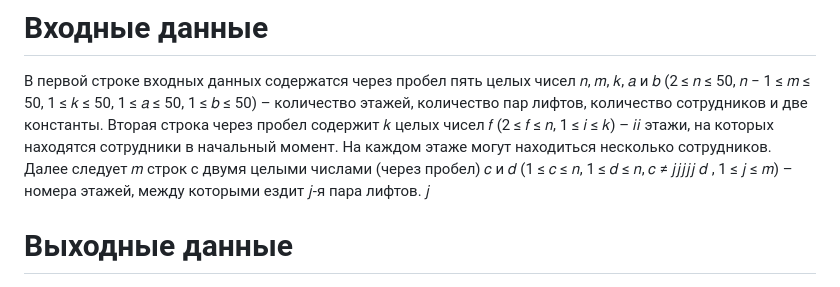
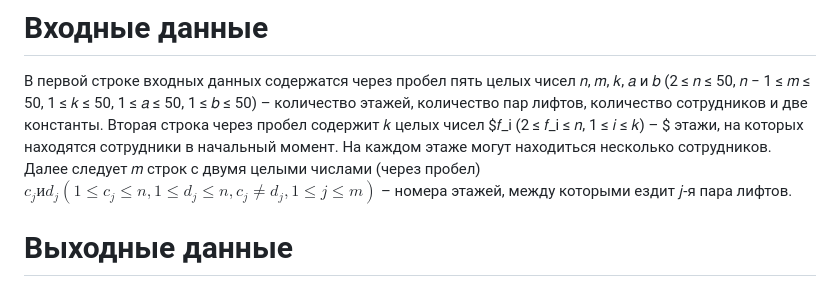
Before and after one commit to L3b1n/course_1, a Markdown page: WGTasks/WGForge21 C/README.md, the part around the change. Drawn GitHub-style.

Commit message:
Add some fixes in README file

```diff
--- a/WGTasks/WGForge21 C/README.md
+++ b/WGTasks/WGForge21 C/README.md
@@ -6,10 +6,9 @@
 # Входные данные
 В первой строке входных данных содержатся через пробел пять целых чисел 𝑛, 𝑚, 𝑘, 𝑎 и 𝑏 (2 ≤ 𝑛 ≤ 50, 𝑛 − 1 ≤
 𝑚 ≤ 50, 1 ≤ 𝑘 ≤ 50, 1 ≤ 𝑎 ≤ 50, 1 ≤ 𝑏 ≤ 50) – количество этажей, количество пар лифтов, количество
-сотрудников и две константы. Вторая строка через пробел содержит 𝑘 целых чисел 𝑓 (2 ≤ 𝑓 ≤ 𝑛, 1 ≤ 𝑖 ≤ 𝑘) – 𝑖𝑖
+сотрудников и две константы. Вторая строка через пробел содержит 𝑘 целых чисел $𝑓_i (2 ≤ 𝑓_i ≤ 𝑛, 1 ≤ 𝑖 ≤ 𝑘) – $
 этажи, на которых находятся сотрудники в начальный момент. На каждом этаже могут находиться несколько
-сотрудников. Далее следует 𝑚 строк с двумя целыми числами (через пробел) 𝑐 и 𝑑 (1 ≤ 𝑐 ≤ 𝑛, 1 ≤ 𝑑 ≤ 𝑛, 𝑐 ≠ 𝑗𝑗𝑗𝑗𝑗
-𝑑 , 1 ≤ 𝑗 ≤ 𝑚) – номера этажей, между которыми ездит 𝑗-я пара лифтов. 𝑗
+сотрудников. Далее следует 𝑚 строк с двумя целыми числами (через пробел) $𝑐_j и 𝑑_j (1 ≤ 𝑐_j ≤ 𝑛, 1 ≤ 𝑑_j ≤ 𝑛, 𝑐_j ≠ 𝑑_j, 1 ≤ 𝑗 ≤ 𝑚)$ – номера этажей, между которыми ездит 𝑗-я пара лифтов.
 
 # Выходные данные
 Выведите минимальное значение величины 𝑎𝐴 + 𝑏𝐵.
```
